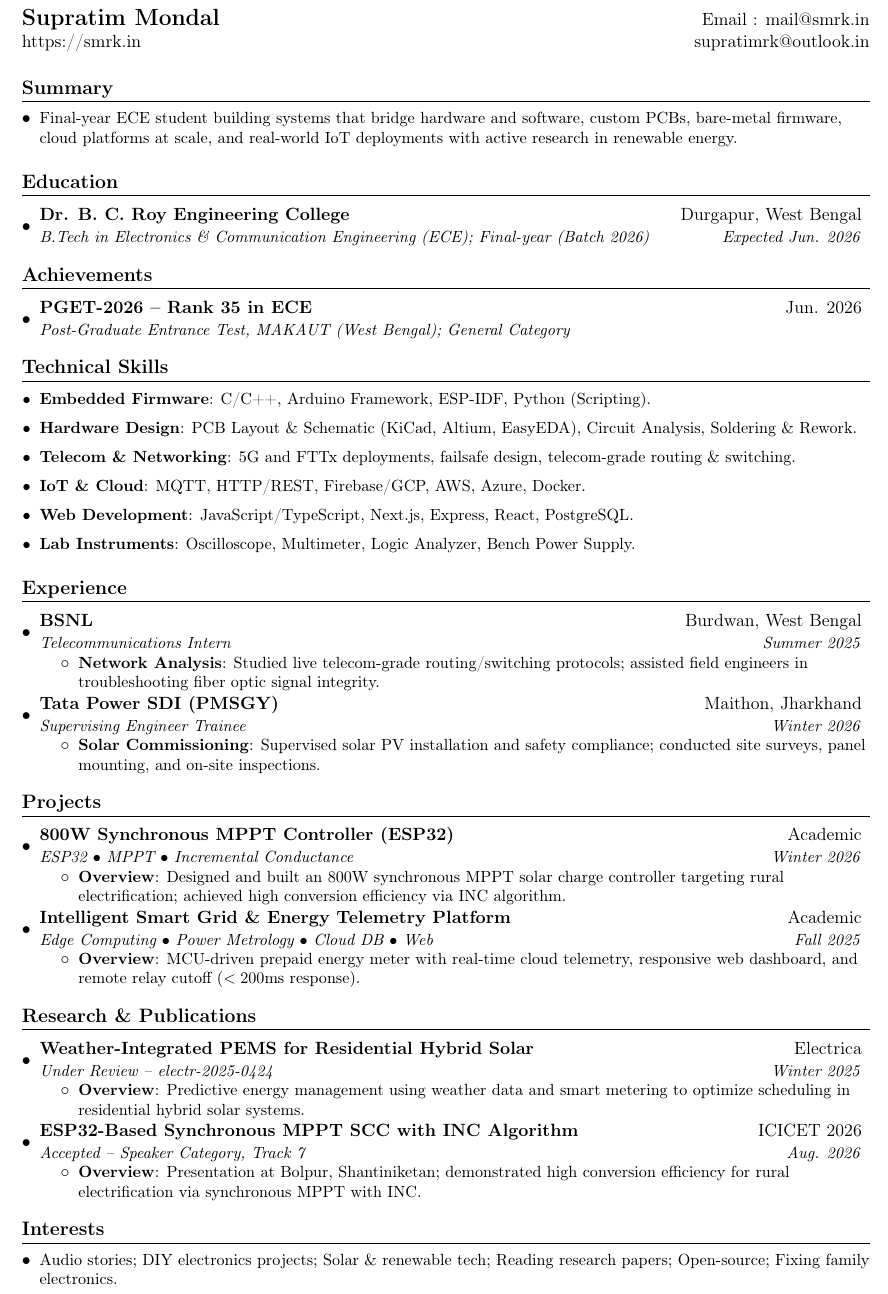
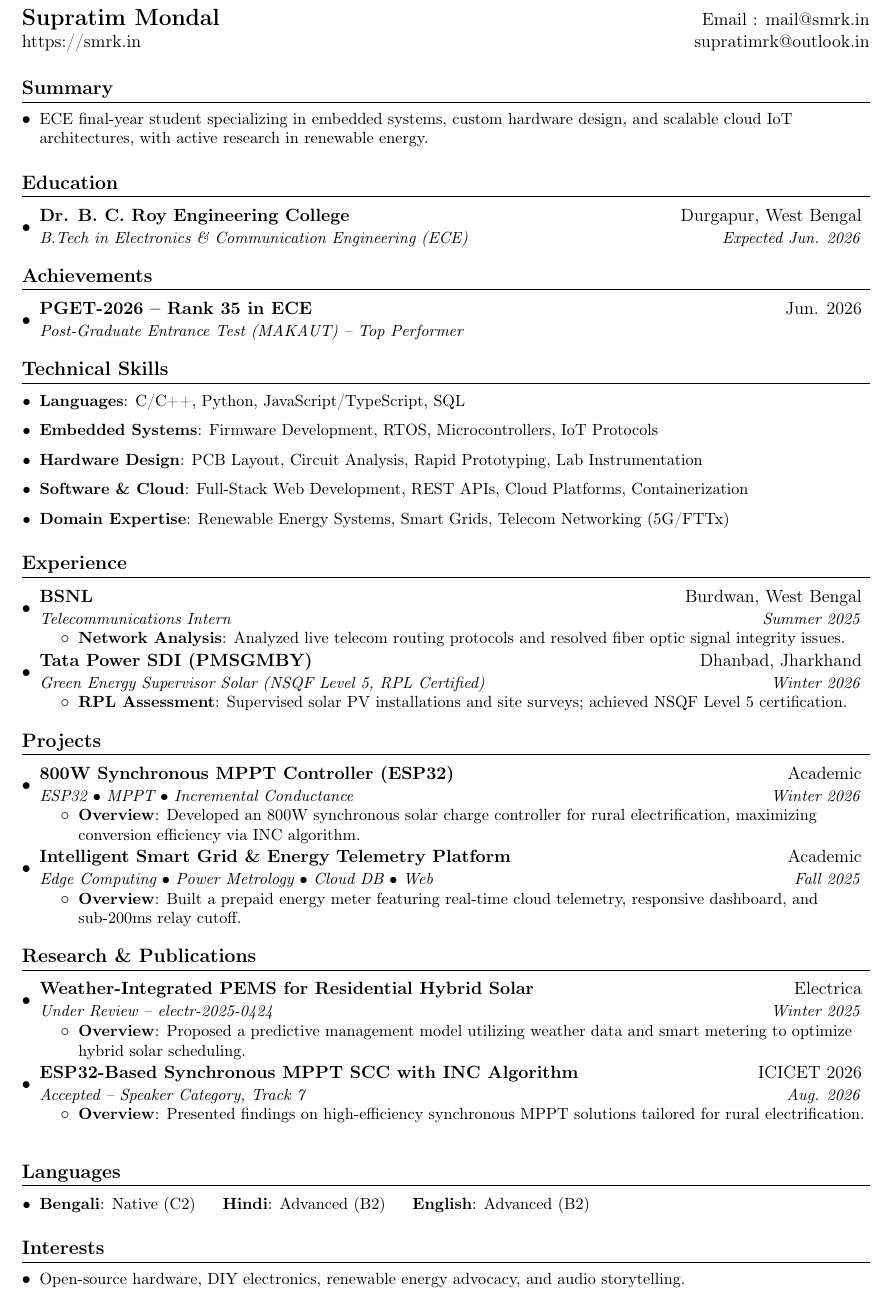
Before and after one commit to SupratimRK/resume, a LaTeX CV (resume.tex): part of the page, cut so that both start at the same text. Compiled offline with pdfLaTeX.

Commit message:
docs: refine resume content, update technical skills, and add language section

```diff
--- a/resume.tex
+++ b/resume.tex
@@ -95,7 +95,7 @@
 %-----------SUMMARY-----------------
 \section{Summary}
   \resumeSubHeadingListStart
-    \item\small{Final-year ECE student building systems that bridge hardware and software, custom PCBs, bare-metal firmware, cloud platforms at scale, and real-world IoT deployments with active research in renewable energy.}
+    \item\small{ECE final-year student specializing in embedded systems, custom hardware design, and scalable cloud IoT architectures, with active research in renewable energy.}
   \resumeSubHeadingListEnd
 
 
@@ -104,7 +104,7 @@
   \resumeSubHeadingListStart
     \resumeSubheading
       {Dr. B. C. Roy Engineering College}{Durgapur, West Bengal}
-      {B.Tech in Electronics \& Communication Engineering (ECE); Final-year (Batch 2026)}{Expected Jun. 2026}
+      {B.Tech in Electronics \& Communication Engineering (ECE)}{Expected Jun. 2026}
   \resumeSubHeadingListEnd
 
 
@@ -113,7 +113,7 @@
   \resumeSubHeadingListStart
     \resumeSubheading
       {\href{https://drive.google.com/file/d/1WjnZQDXAXUkP2DxdKYVviJpTZFbXsXyf/view?usp=drive_link}{PGET-2026 -- Rank \textbf{35} in ECE}}{Jun. 2026}
-      {Post-Graduate Entrance Test, MAKAUT (West Bengal); General Category}{}
+      {Post-Graduate Entrance Test (MAKAUT) -- Top Performer}{}
   \resumeSubHeadingListEnd
 
 
@@ -121,12 +121,11 @@
 \section{Technical Skills}
  \resumeSubHeadingListStart
   \small
-  \item{\textbf{Embedded Firmware}{: C/C++, Arduino Framework, ESP-IDF, Python (Scripting).}}
-  \item{\textbf{Hardware Design}{: PCB Layout \& Schematic (KiCad, Altium, EasyEDA), Circuit Analysis, Soldering \& Rework.}}
-  \item{\textbf{Telecom \& Networking}{: 5G and FTTx deployments, failsafe design, telecom-grade routing \& switching.}}
-  \item{\textbf{IoT \& Cloud}{: MQTT, HTTP/REST, Firebase/GCP, AWS, Azure, Docker.}}
-  \item{\textbf{Web Development}{: JavaScript/TypeScript, Next.js, Express, React, PostgreSQL.}}
-  \item{\textbf{Lab Instruments}{: Oscilloscope, Multimeter, Logic Analyzer, Bench Power Supply.}}
+  \item{\textbf{Languages}{: C/C++, Python, JavaScript/TypeScript, SQL}}
+  \item{\textbf{Embedded Systems}{: Firmware Development, RTOS, Microcontrollers, IoT Protocols}}
+  \item{\textbf{Hardware Design}{: PCB Layout, Circuit Analysis, Rapid Prototyping, Lab Instrumentation}}
+  \item{\textbf{Software \& Cloud}{: Full-Stack Web Development, REST APIs, Cloud Platforms, Containerization}}
+  \item{\textbf{Domain Expertise}{: Renewable Energy Systems, Smart Grids, Telecom Networking (5G/FTTx)}}
  \resumeSubHeadingListEnd
 
 
@@ -138,14 +137,14 @@
       {\href{https://drive.google.com/file/d/1fFULXsVnYt0D1OAu5r6517Ef-GZ2PJtp/view?usp=drive_link}{BSNL}}{Burdwan, West Bengal}
       {Telecommunications Intern}{Summer 2025}
       \resumeItemListStart
-        \resumeItem{Network Analysis}{Studied live telecom-grade routing/switching protocols; assisted field engineers in troubleshooting fiber optic signal integrity.}
+        \resumeItem{Network Analysis}{Analyzed live telecom routing protocols and resolved fiber optic signal integrity issues.}
       \resumeItemListEnd
 
     \resumeSubheading
-      {\href{https://drive.google.com/file/d/1KYoiIGhspQypm2V2hGSz2uz4Nm2IxcJ4/view?usp=drive_link}{Tata Power SDI (PMSGY)}}{Maithon, Jharkhand}
-      {Supervising Engineer Trainee}{Winter 2026}
+      {\href{https://drive.google.com/file/d/1KYoiIGhspQypm2V2hGSz2uz4Nm2IxcJ4/view?usp=drive_link}{Tata Power SDI (PMSGMBY)}}{Dhanbad, Jharkhand}
+      {Green Energy Supervisor Solar (NSQF Level 5, RPL Certified)}{Winter 2026}
       \resumeItemListStart
-        \resumeItem{Solar Commissioning}{Supervised solar PV installation and safety compliance; conducted site surveys, panel mounting, and on-site inspections.}
+        \resumeItem{RPL Assessment}{Supervised solar PV installations and site surveys; achieved NSQF Level 5 certification.}
       \resumeItemListEnd
 
   \resumeSubHeadingListEnd
@@ -156,12 +155,12 @@
   \resumeSubHeadingListStart
     \resumeHeading{800W Synchronous MPPT Controller (ESP32)}{Academic}{ESP32 $\bullet$ MPPT $\bullet$ Incremental Conductance}{Winter 2026}
       \resumeItemListStart
-        \resumeItem{Overview}{Designed and built an 800W synchronous MPPT solar charge controller targeting rural electrification; achieved high conversion efficiency via INC algorithm.}
+        \resumeItem{Overview}{Developed an 800W synchronous solar charge controller for rural electrification, maximizing conversion efficiency via INC algorithm.}
       \resumeItemListEnd
 
     \resumeHeading{Intelligent Smart Grid \& Energy Telemetry Platform}{Academic}{Edge Computing $\bullet$ Power Metrology $\bullet$ Cloud DB $\bullet$ Web}{Fall 2025}
       \resumeItemListStart
-        \resumeItem{Overview}{MCU-driven prepaid energy meter with real-time cloud telemetry, responsive web dashboard, and remote relay cutoff ($<200$ms response).}
+        \resumeItem{Overview}{Built a prepaid energy meter featuring real-time cloud telemetry, responsive dashboard, and sub-200ms relay cutoff.}
       \resumeItemListEnd
   \resumeSubHeadingListEnd
 
@@ -171,19 +170,26 @@
   \resumeSubHeadingListStart
     \resumeHeading{Weather-Integrated PEMS for Residential Hybrid Solar}{Electrica}{Under Review -- electr-2025-0424}{Winter 2025}
       \resumeItemListStart
-        \resumeItem{Overview}{Predictive energy management using weather data and smart metering to optimize scheduling in residential hybrid solar systems.}
+        \resumeItem{Overview}{Proposed a predictive management model utilizing weather data and smart metering to optimize hybrid solar scheduling.}
       \resumeItemListEnd
 
     \resumeHeading{ESP32-Based Synchronous MPPT SCC with INC Algorithm}{ICICET 2026}{Accepted -- Speaker Category, Track 7}{Aug. 2026}
       \resumeItemListStart
-        \resumeItem{Overview}{Presentation at Bolpur, Shantiniketan; demonstrated high conversion efficiency for rural electrification via synchronous MPPT with INC.}
+        \resumeItem{Overview}{Presented findings on high-efficiency synchronous MPPT solutions tailored for rural electrification.}
       \resumeItemListEnd
   \resumeSubHeadingListEnd
+
+  %-----------LANGUAGES-----------------
+\section{Languages}
+ \resumeSubHeadingListStart
+  \small
+  \item{\textbf{Bengali}{: Native (C2)} \hspace{1em} \textbf{Hindi}{: Advanced (B2)} \hspace{1em} \textbf{English}{: Advanced (B2)}}
+ \resumeSubHeadingListEnd
 
   %-----------INTERESTS-----------------
 \section{Interests}
  \resumeSubHeadingListStart
-  \item\small{Audio stories; DIY electronics projects; Solar \& renewable tech; Reading research papers; Open-source; Fixing family electronics.}
+  \item\small{Open-source hardware, DIY electronics, renewable energy advocacy, and audio storytelling.}
  \resumeSubHeadingListEnd
 
 %-------------------------------------------
```
Also changed, not shown: resume.pdf.
